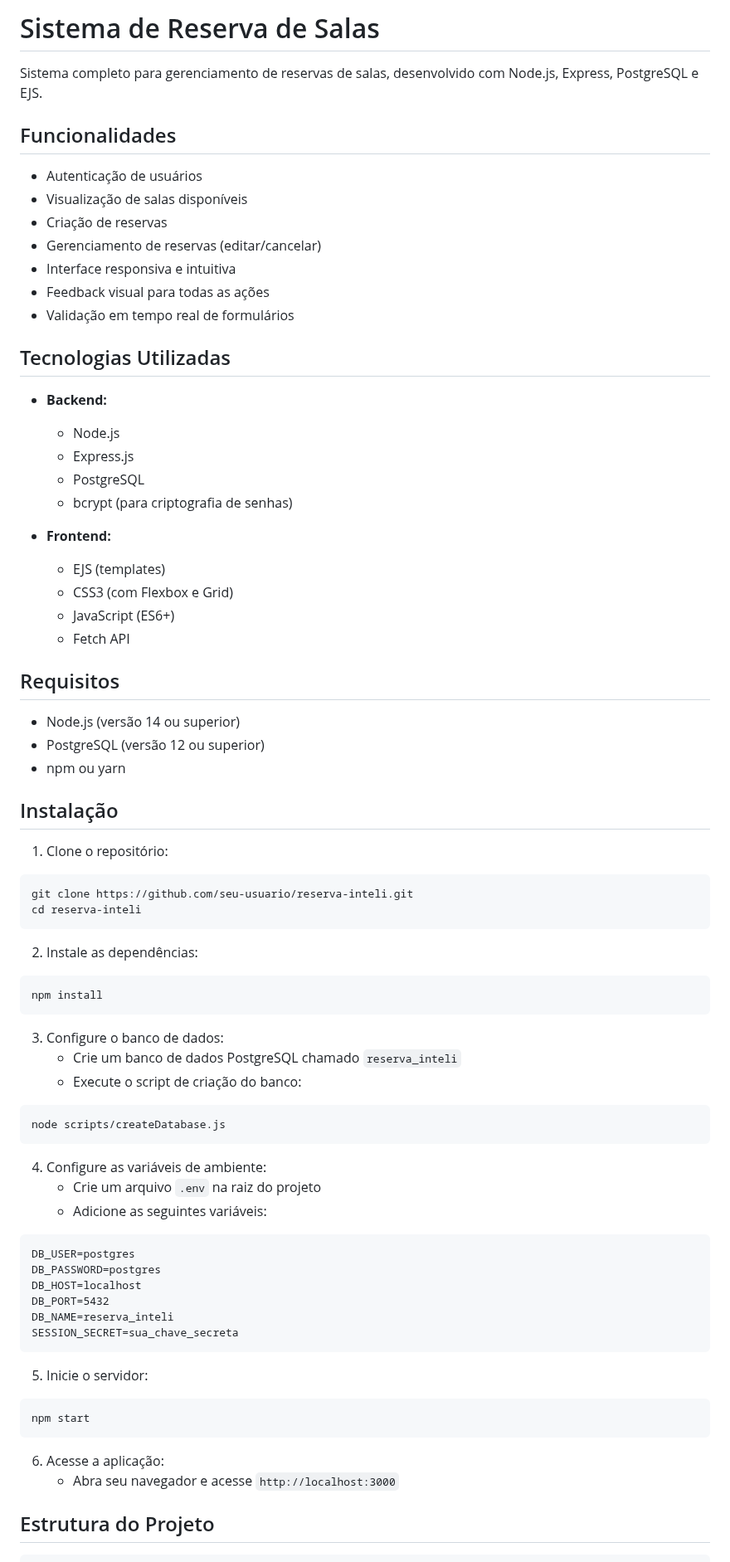
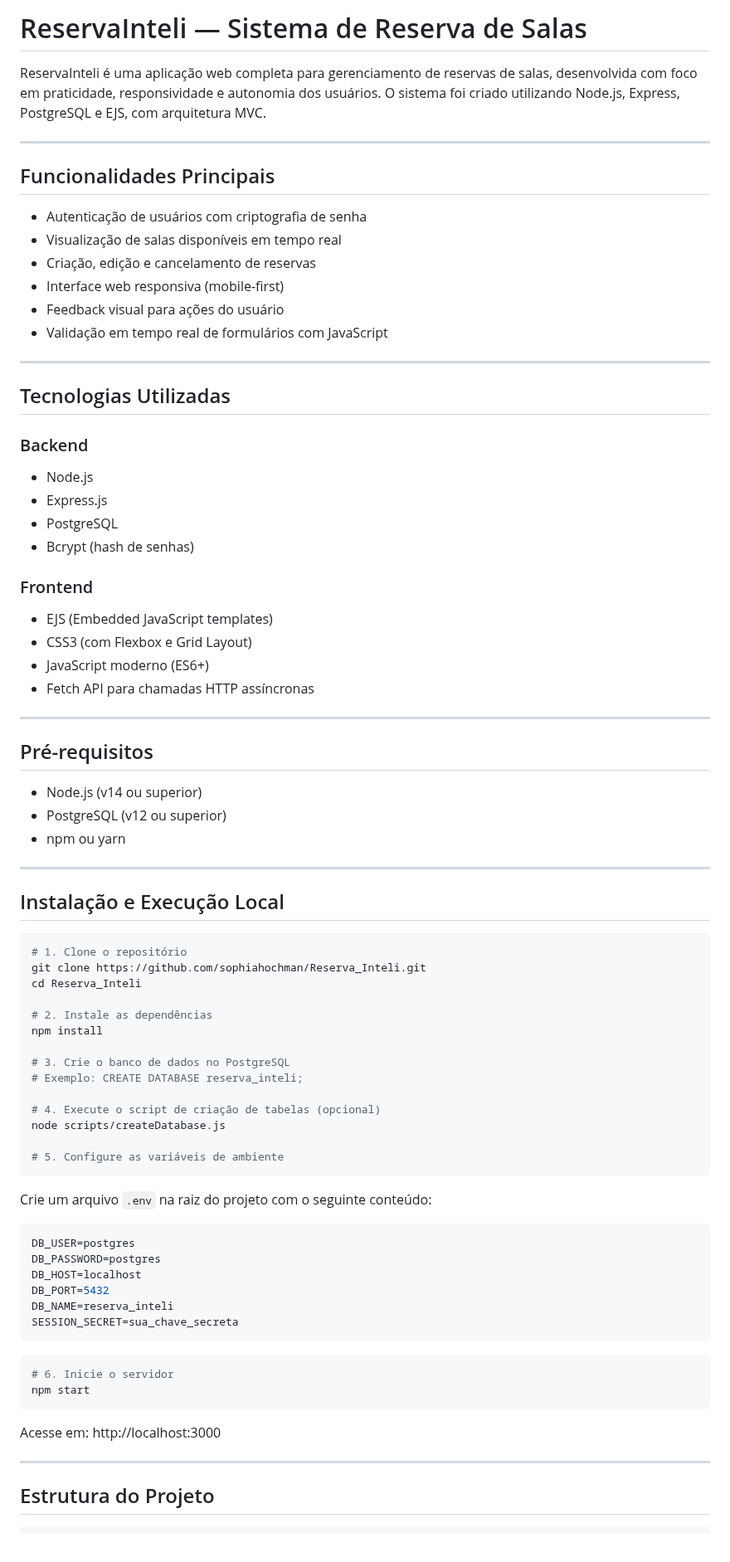
Before and after one commit to sophiahochman/Reserva_Inteli, a Markdown page: README.md, the part around one of its changes. Shown at 83% size. GitHub-like rendering.

Commit message:
docs: atualização do readme

````diff
--- a/README.md
+++ b/README.md
@@ -1,66 +1,66 @@
-# Sistema de Reserva de Salas
+# ReservaInteli — Sistema de Reserva de Salas
 
-Sistema completo para gerenciamento de reservas de salas, desenvolvido com Node.js, Express, PostgreSQL e EJS.
+ReservaInteli é uma aplicação web completa para gerenciamento de reservas de salas, desenvolvida com foco em praticidade, responsividade e autonomia dos usuários. O sistema foi criado utilizando Node.js, Express, PostgreSQL e EJS, com arquitetura MVC.
 
-## Funcionalidades
+---
 
-- Autenticação de usuários
-- Visualização de salas disponíveis
-- Criação de reservas
-- Gerenciamento de reservas (editar/cancelar)
-- Interface responsiva e intuitiva
-- Feedback visual para todas as ações
-- Validação em tempo real de formulários
+## Funcionalidades Principais
+
+- Autenticação de usuários com criptografia de senha
+- Visualização de salas disponíveis em tempo real
+- Criação, edição e cancelamento de reservas
+- Interface web responsiva (mobile-first)
+- Feedback visual para ações do usuário
+- Validação em tempo real de formulários com JavaScript
+
+---
 
 ## Tecnologias Utilizadas
 
-- **Backend:**
+### Backend
+- Node.js
+- Express.js
+- PostgreSQL
+- Bcrypt (hash de senhas)
 
-  - Node.js
-  - Express.js
-  - PostgreSQL
-  - bcrypt (para criptografia de senhas)
+### Frontend
+- EJS (Embedded JavaScript templates)
+- CSS3 (com Flexbox e Grid Layout)
+- JavaScript moderno (ES6+)
+- Fetch API para chamadas HTTP assíncronas
 
-- **Frontend:**
-  - EJS (templates)
-  - CSS3 (com Flexbox e Grid)
-  - JavaScript (ES6+)
-  - Fetch API
+---
 
-## Requisitos
+## Pré-requisitos
 
-- Node.js (versão 14 ou superior)
-- PostgreSQL (versão 12 ou superior)
+- Node.js (v14 ou superior)
+- PostgreSQL (v12 ou superior)
 - npm ou yarn
 
-## Instalação
+---
 
-1. Clone o repositório:
+## Instalação e Execução Local
 
 ```bash
-git clone https://github.com/seu-usuario/reserva-inteli.git
-cd reserva-inteli
+# 1. Clone o repositório
+git clone https://github.com/sophiahochman/Reserva_Inteli.git
+cd Reserva_Inteli
+
+# 2. Instale as dependências
+npm install
+
+# 3. Crie o banco de dados no PostgreSQL
+# Exemplo: CREATE DATABASE reserva_inteli;
+
+# 4. Execute o script de criação de tabelas (opcional)
+node scripts/createDatabase.js
+
+# 5. Configure as variáveis de ambiente
 ```
 
-2. Instale as dependências:
+Crie um arquivo `.env` na raiz do projeto com o seguinte conteúdo:
 
-```bash
-npm install
-```
-
-3. Configure o banco de dados:
-   - Crie um banco de dados PostgreSQL chamado `reserva_inteli`
-   - Execute o script de criação do banco:
-
-```bash
-node scripts/createDatabase.js
-```
-
-4. Configure as variáveis de ambiente:
-   - Crie um arquivo `.env` na raiz do projeto
-   - Adicione as seguintes variáveis:
-
-```
+```env
 DB_USER=postgres
 DB_PASSWORD=postgres
 DB_HOST=localhost
@@ -69,14 +69,14 @@ DB_NAME=reserva_inteli
 SESSION_SECRET=sua_chave_secreta
 ```
 
-5. Inicie o servidor:
-
 ```bash
+# 6. Inicie o servidor
 npm start
 ```
 
-6. Acesse a aplicação:
-   - Abra seu navegador e acesse `http://localhost:3000`
+Acesse em: http://localhost:3000
+
+---
 
 ## Estrutura do Projeto
 
````
Also changed, not shown: other parts of README.md (+62 -47 lines).
